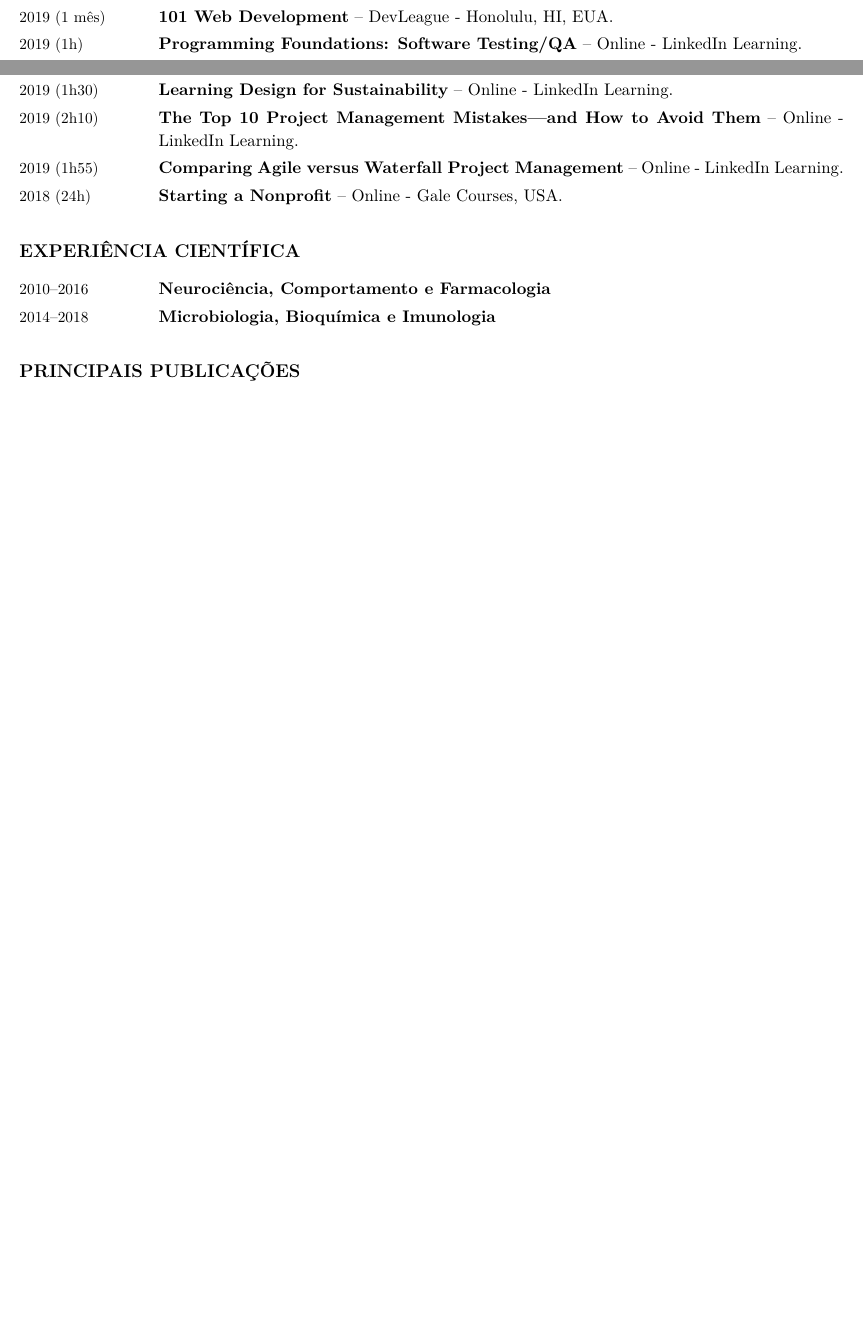
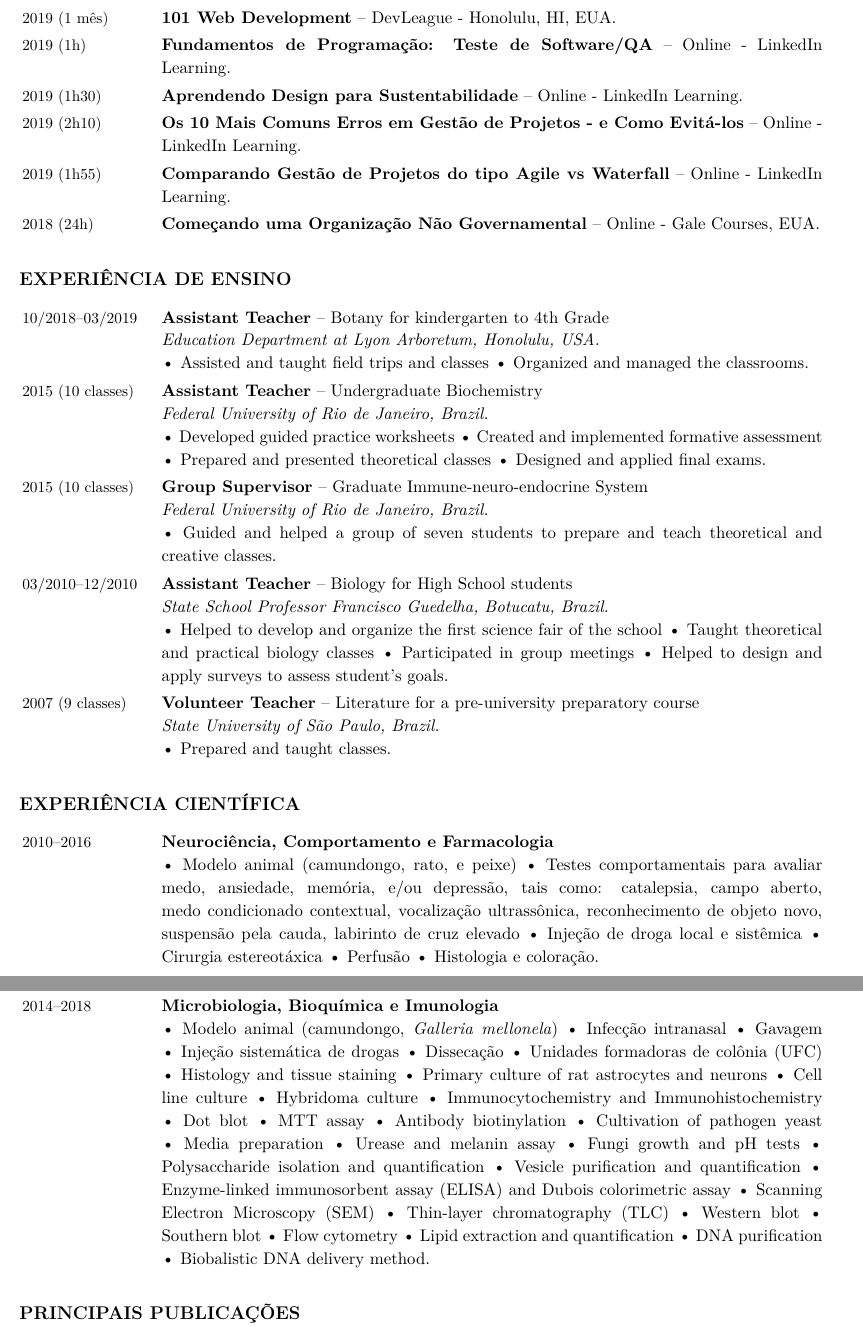
Before and after one commit to acarolcolombo/cv, a LaTeX CV (accolombo-cv-portuguese.tex): two parts of pages 1 and 2 of 3 before the commit and two parts of pages 2 and 3 of 4 after it, joined at a grey line, cut so that both start at the same text, the shorter picture padded with empty space. Compiled offline with XeLaTeX.

Commit message:
Updated Educação Continuada and Experiência Científica
Also, updated few things on Research Experience

```diff
--- a/accolombo-cv-portuguese.tex
+++ b/accolombo-cv-portuguese.tex
@@ -80,7 +80,7 @@
 \usepackage{environ}
 \NewEnviron{EntriesTable}{
 \TablePad
-\begin{tabularx}{\textwidth}{@{}p{0.15\textwidth} p{0.85\textwidth}@{}}
+\begin{tabularx}{\textwidth}{@{}p{0.15\textwidth} p{0.82\textwidth}@{}}
     \BODY
 \end{tabularx}
 }
@@ -278,18 +278,18 @@
 \begin{EntriesTable}
 	\Year{2021 (60h)}  &
 	\textbf{Wanderlust Child: Estudo da Natureza} -- Online -
-	Hygge in the Early Years, UK.
+	Hygge in the Early Years, GB.
 	\\
 
 	\Year{2021 (1h)}  &
-	\textbf{How to ... support schools with plant biology webinar} -- Online -
-	STEM Ambassador, UK.
+	\textbf{Como... Apoiar Escolas com Biologia de Plantas} -- Online -
+	STEM Ambassador, GB.
 	\\
 
 	\Year{2020}  &
-	\textbf{Inspiring Young People in STEM: Communication Skills
-	for STEM Ambassadors} -- Online -
-	Future Learn, UK.
+	\textbf{Inpirando Jovens em STEM (ciência, tecnologia, engenharia e
+	matemática): Habilidades de Comunicação para Embassadores de STEM } --
+	Online - Future Learn, GB.
 	\\
 
 	\Year{2019 (1 mês)}  &
@@ -297,43 +297,129 @@
 	\\
 
 	\Year{2019 (1h)}  &
-	\textbf{Programming Foundations: Software Testing/QA} --
+	\textbf{Fundamentos de Programação: Teste de Software/QA} --
 	Online - LinkedIn Learning.
 	\\
 
 	\Year{2019 (1h30)}  &
-	\textbf{Learning Design for Sustainability} --
+	\textbf{Aprendendo Design para Sustentabilidade} --
 	Online - LinkedIn Learning.
 	\\
 
 	\Year{2019 (2h10)}  &
-	\textbf{The Top 10 Project Management Mistakes—and How to Avoid Them} --
+	\textbf{Os 10 Mais Comuns Erros em Gestão de Projetos
+	- e Como Evitá-los} --
 	Online - LinkedIn Learning.
 	\\
 
 	\Year{2019 (1h55)}  &
-	\textbf{Comparing Agile versus Waterfall Project Management} --
+	\textbf{Comparando Gestão de Projetos do tipo Agile vs Waterfall} --
 	Online - LinkedIn Learning.
 	\\
 
 	\Year{2018 (24h)}  &
-	\textbf{Starting a Nonprofit} -- Online - Gale Courses, USA.
+	\textbf{Começando uma Organização Não Governamental} -- Online
+	- Gale Courses, EUA.
 	\\
 \end{EntriesTable}
 
 %%%%%%%%%%%%%%%%%%%%%%%%%%%%%%%%%%%%%%%%%%%%%%%%%%%%%%%%%%%%%%%%%%%%%%%%%%%%%%%
+\section*{Experiência de Ensino}
+
+\begin{EntriesTable}
+	\Duration{10/2018}{03/2019}  &
+	\textbf{Assistant Teacher} -- Botany for kindergarten to 4th Grade
+	\newline
+	\textit{Education Department at Lyon Arboretum, Honolulu, USA.}
+	\newline
+	\textbullet \ Assisted and taught field trips and classes \textbullet \ Organized and managed the classrooms.
+	\\
+	\Year{2015 (10 classes)}  &
+	\textbf{Assistant Teacher} -- Undergraduate Biochemistry
+	\newline
+	\textit{Federal University of Rio de Janeiro, Brazil.}
+	\newline
+	\textbullet \ Developed guided practice worksheets \textbullet \ Created and implemented formative assessment \textbullet \ Prepared and presented theoretical classes \textbullet \ Designed and applied final exams.
+	\\
+	\Year{2015 (10 classes)}  &
+	\textbf{Group Supervisor} -- Graduate Immune-neuro-endocrine System
+	\newline
+	\textit{Federal University of Rio de Janeiro, Brazil.}
+	\newline
+	\textbullet \ Guided and helped a group of seven students to prepare and teach theoretical and creative classes.
+	\\
+	\Duration{03/2010}{12/2010}  &
+	\textbf{Assistant Teacher} -- Biology for High School students
+	\newline
+	\textit{State School Professor Francisco Guedelha, Botucatu, Brazil.}
+	\newline
+	\textbullet \ Helped to develop and organize the first science fair of the school \textbullet \ Taught theoretical and practical biology classes \textbullet \ Participated in group meetings \textbullet \ Helped to design and apply surveys to assess student's goals.
+	\\
+	\Year{2007 (9 classes)}  &
+	\textbf{Volunteer Teacher} -- Literature for a pre-university preparatory course
+	\newline
+	\textit{State University of São Paulo, Brazil.}
+	\newline
+	\textbullet \ Prepared and taught classes.
+
+\end{EntriesTable}
+
+%%%%%%%%%%%%%%%%%%%%%%%%%%%%%%%%%%%%%%%%%%%%%%%%%%%%%%%%%%%%%%%%%%%%%%%%%%%%%%%
+
 \section*{Experiência Científica}
 
 \begin{EntriesTable}
 
 	\Duration{2010}{2016}  &
 	\textbf{Neurociência, Comportamento e Farmacologia}
+	\newline
+	\textbullet \ Modelo animal (camundongo, rato, e peixe)
+	\textbullet \ Testes comportamentais para avaliar
+	medo, ansiedade, memória, e/ou depressão,
+	tais como: catalepsia, campo aberto, medo condicionado contextual,
+	vocalização ultrassônica, reconhecimento de objeto novo, suspensão pela
+	cauda, labirinto de cruz elevado
+	\textbullet \ Injeção de droga local e sistêmica
+	\textbullet \ Cirurgia estereotáxica
+	\textbullet \ Perfusão
+	\textbullet \ Histologia e coloração.
 
 	\\
 
 	\Duration{2014}{2018}  &
 	\textbf{Microbiologia, Bioquímica e Imunologia}
-
+	\newline
+	\textbullet \ Modelo animal (camundongo, \textit{Galleria mellonela})
+	\textbullet \ Infecção intranasal
+	\textbullet \ Gavagem
+	\textbullet \ Injeção sistemática de drogas
+	\textbullet \ Dissecação
+	\textbullet \ Unidades formadoras de colônia (UFC)
+	\textbullet \ Histology and tissue staining
+	\textbullet \ Primary culture of rat astrocytes and neurons
+	\textbullet \ Cell line culture
+	\textbullet \ Hybridoma culture
+	\textbullet \ Immunocytochemistry and Immunohistochemistry
+	\textbullet \ Dot blot
+	\textbullet \ MTT assay
+	\textbullet \ Antibody biotinylation
+	\textbullet \ Cultivation of pathogen yeast
+	\textbullet \ Media preparation
+	\textbullet \ Urease and melanin assay
+	\textbullet \ Fungi growth and pH tests
+	\textbullet \ Polysaccharide isolation and quantification
+	\textbullet \ Vesicle purification and quantification
+	\textbullet \ Enzyme-linked immunosorbent assay (ELISA) and Dubois
+	colorimetric assay
+	\textbullet \ Scanning Electron Microscopy (SEM)
+	\textbullet \ Thin-layer chromatography (TLC)
+	\textbullet \ Western blot
+	\textbullet \ Southern blot
+	\textbullet \ Flow cytometry
+	\textbullet \ Lipid extraction and quantification
+	\textbullet \ DNA purification
+	\textbullet \ Biobalistic DNA delivery method.
+	\\
 
 
 \end{EntriesTable}
```
Also changed, not shown: accolombo-cv-english.tex (+5 -6 lines).
